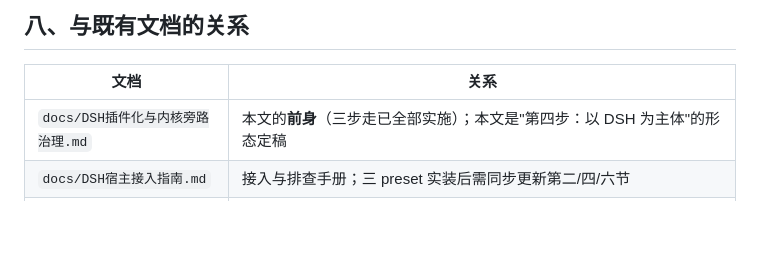
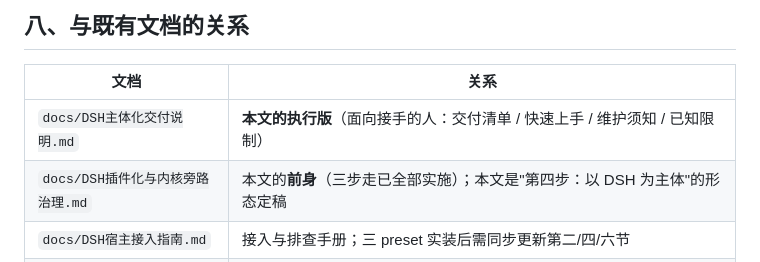
Before and after one commit to xiabai2008/proteus-agent, a Markdown page: docs/DSH主体化改造方案.md, the part around the change. Rendered like a GitHub page; blank space fills up the shorter version.

Commit message:
文档: 新增 DSH 主体化交付说明（面向接手的入口文档——交付清单/快速上手/维护须知/已知限制/变更历史/文档地图），并从 AGENTS.md 与改造方案互链

```diff
--- a/docs/DSH主体化改造方案.md
+++ b/docs/DSH主体化改造方案.md
@@ -292,6 +292,7 @@ proteus-ctf-crypto  19 工具 | CTF 件（同上 6 件）| nuclei=无 | 外部
 
 | 文档 | 关系 |
 |---|---|
+| `docs/DSH主体化交付说明.md` | **本文的执行版**（面向接手的人：交付清单 / 快速上手 / 维护须知 / 已知限制） |
 | `docs/DSH插件化与内核旁路治理.md` | 本文的**前身**（三步走已全部实施）；本文是"第四步：以 DSH 为主体"的形态定稿 |
 | `docs/DSH宿主接入指南.md` | 接入与排查手册；三 preset 实装后需同步更新第二/四/六节 |
 | `docs/能力加强路线.md` | 六方向中 A（宿主分工）/ B（工具层）/ D（评测）/ E（上下文）的**决策落地版**；E 方向由 DSH 侧承担 |
```
Also changed, not shown: AGENTS.md (+1 -0 lines), docs/DSH主体化交付说明.md (added, +219 -0 lines).
